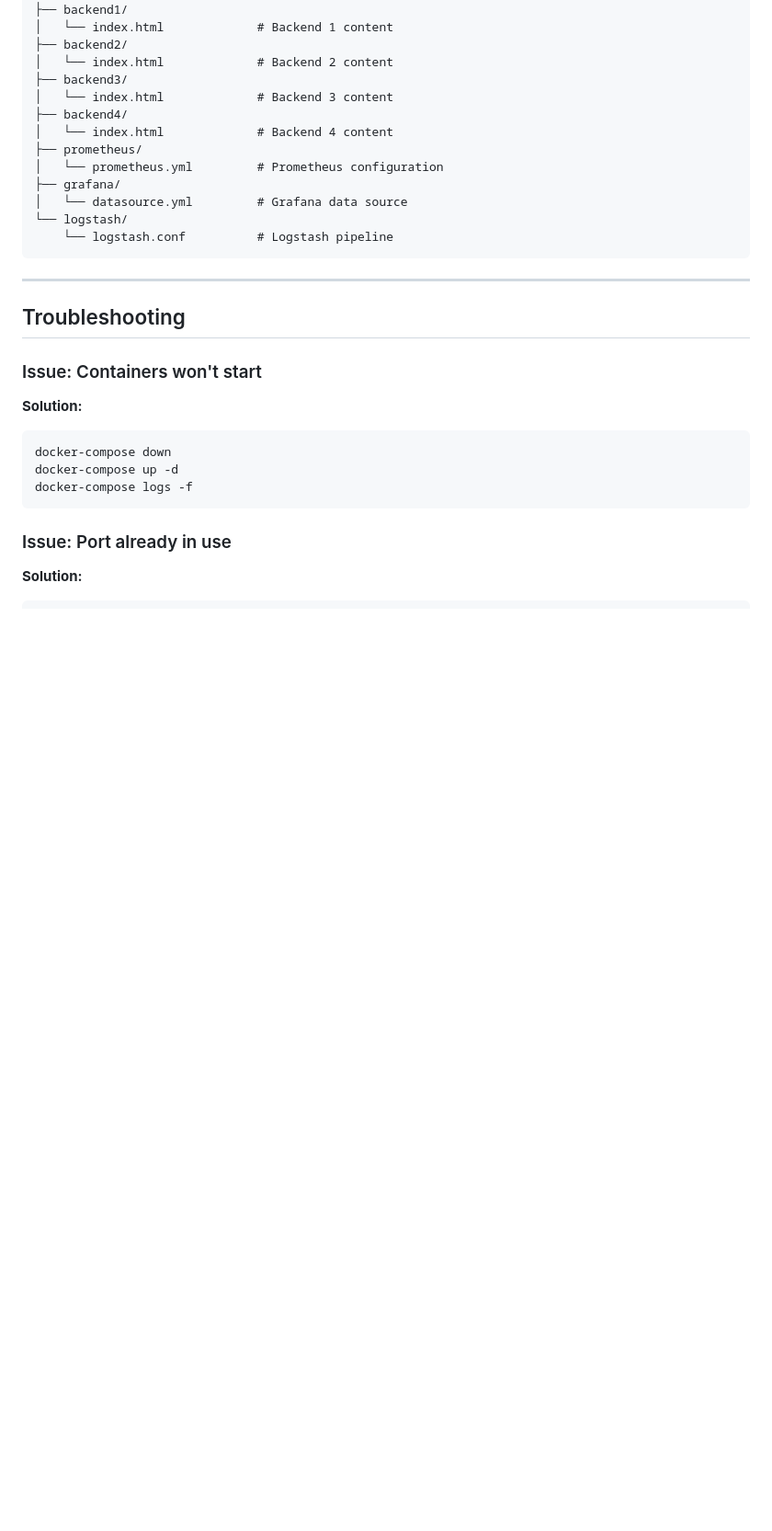
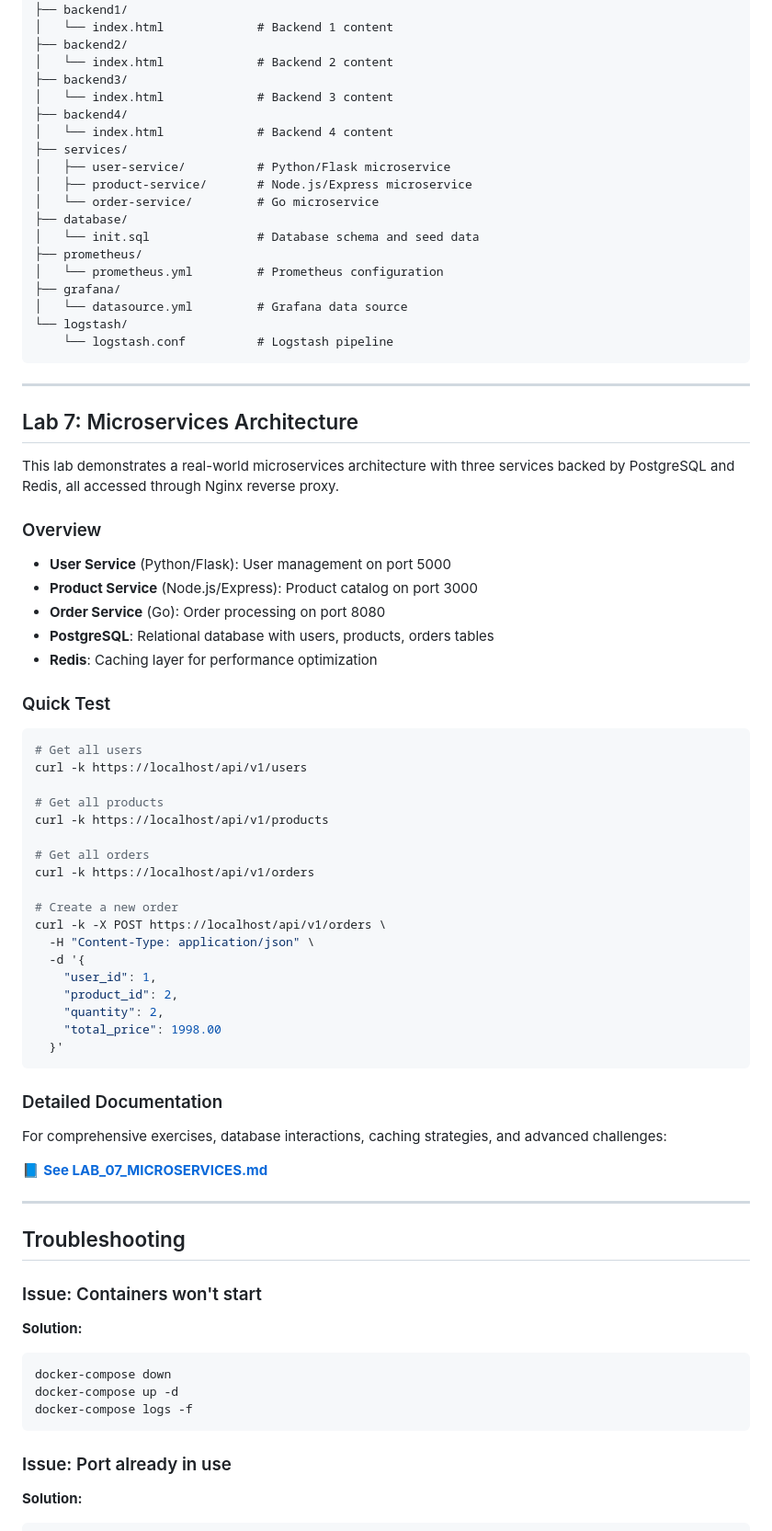
Before and after one commit to rohitdhiman1/docker-proxy-lab, a Markdown page: README.md, the part around one of its changes. Shown at 92% size. GitHub-like rendering; blank space fills up the shorter version.

Commit message:
Add database

````diff
--- a/README.md
+++ b/README.md
@@ -659,6 +663,12 @@ Click on any log entry to see:
 │   └── index.html             # Backend 3 content
 ├── backend4/
 │   └── index.html             # Backend 4 content
+├── services/
+│   ├── user-service/          # Python/Flask microservice
+│   ├── product-service/       # Node.js/Express microservice
+│   └── order-service/         # Go microservice
+├── database/
+│   └── init.sql               # Database schema and seed data
 ├── prometheus/
 │   └── prometheus.yml         # Prometheus configuration
 ├── grafana/
@@ -666,6 +676,49 @@ Click on any log entry to see:
 └── logstash/
     └── logstash.conf          # Logstash pipeline
 ```
+
+---
+
+## Lab 7: Microservices Architecture
+
+This lab demonstrates a real-world microservices architecture with three services backed by PostgreSQL and Redis, all accessed through Nginx reverse proxy.
+
+### Overview
+
+- **User Service** (Python/Flask): User management on port 5000
+- **Product Service** (Node.js/Express): Product catalog on port 3000
+- **Order Service** (Go): Order processing on port 8080
+- **PostgreSQL**: Relational database with users, products, orders tables
+- **Redis**: Caching layer for performance optimization
+
+### Quick Test
+
+```bash
+# Get all users
+curl -k https://localhost/api/v1/users
+
+# Get all products
+curl -k https://localhost/api/v1/products
+
+# Get all orders
+curl -k https://localhost/api/v1/orders
+
+# Create a new order
+curl -k -X POST https://localhost/api/v1/orders \
+  -H "Content-Type: application/json" \
+  -d '{
+    "user_id": 1,
+    "product_id": 2,
+    "quantity": 2,
+    "total_price": 1998.00
+  }'
+```
+
+### Detailed Documentation
+
+For comprehensive exercises, database interactions, caching strategies, and advanced challenges:
+
+📘 **[See LAB_07_MICROSERVICES.md](./LAB_07_MICROSERVICES.md)**
 
 ---
 
````
Also changed, not shown: other parts of README.md (+6 -2 lines).
